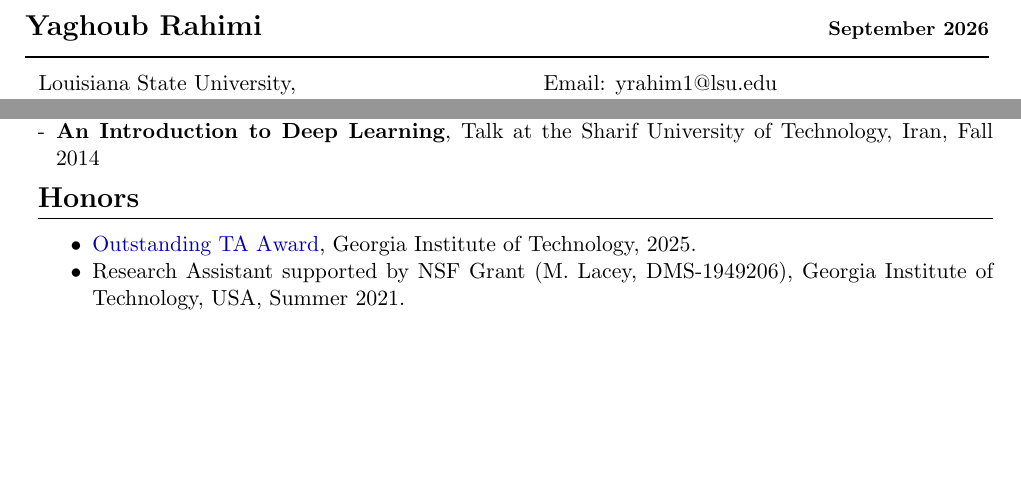
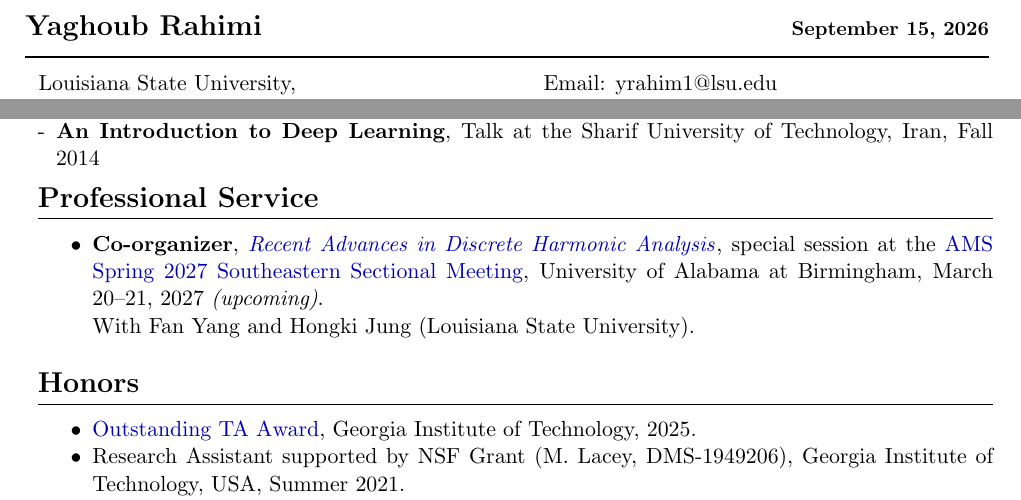
Before and after one commit to Yaghoub-Rahimi/Yaghoub-Rahimi.github.io, a LaTeX CV (assets/files/Yaghoub_Rahimi_CV.tex): two parts of pages 1 and 3 of 4, joined at a grey line, cut so that both start at the same text, the shorter picture padded with empty space. Compiled offline with pdfLaTeX.

Commit message:
Add upcoming AMS session co-organization to CV

```diff
--- a/assets/files/Yaghoub_Rahimi_CV.tex
+++ b/assets/files/Yaghoub_Rahimi_CV.tex
@@ -109,7 +109,7 @@
         #4
     \end{minipage}}
 
-\date{September 2026}
+\date{September 15, 2026}
 
 \begin{document}
 %\center{{\Large\bf Yaghoub Rahimi}
@@ -302,6 +302,15 @@ Louisiana State University, & \hspace{0.5in}  Email: yrahim1@lsu.edu
 
 
 
+\Needspace{8\baselineskip}
+\section{Professional Service}
+\vspace{2 mm}
+\begin{itemize}
+\item \textbf{Co-organizer}, \href{https://yaghoub-rahimi.github.io/ams-2027.html}{\textit{Recent Advances in Discrete Harmonic Analysis}}, special session at the \href{https://meetings.ams.org/math/spring2027se/meetingapp.cgi/Home/0}{AMS Spring 2027 Southeastern Sectional Meeting}, University of Alabama at Birmingham, March 20--21, 2027 \textit{(upcoming)}.
+\newline
+With Fan Yang and Hongki Jung (Louisiana State University).
+\end{itemize}
+
 \section{Honors}
 \vspace{2 mm}
 \begin{compactitem}
```
Also changed, not shown: assets/files/Yaghoub_Rahimi_CV.pdf, 1 other file.
